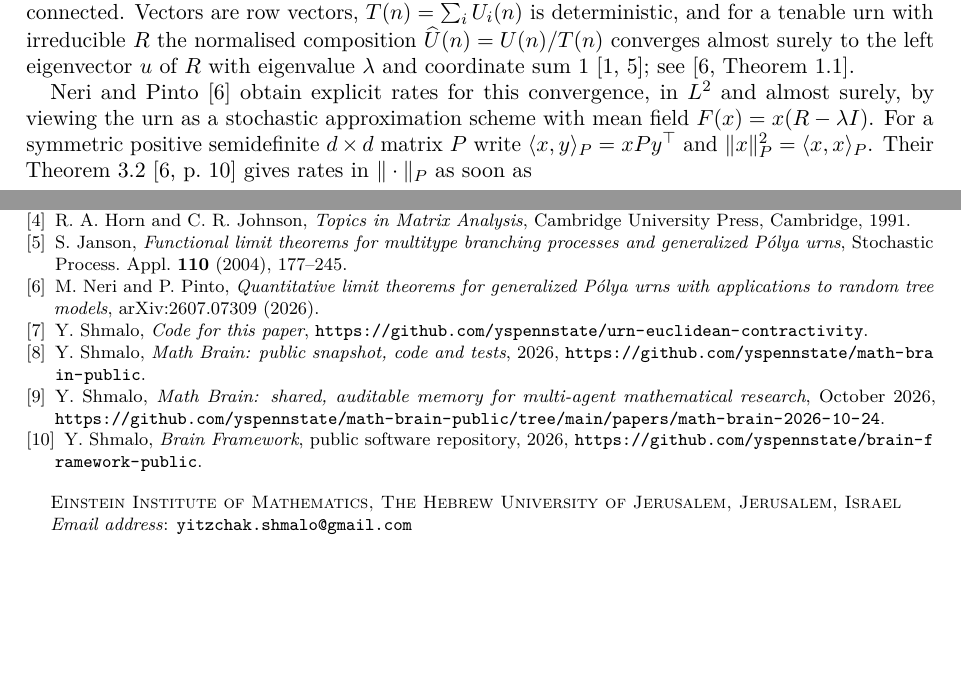
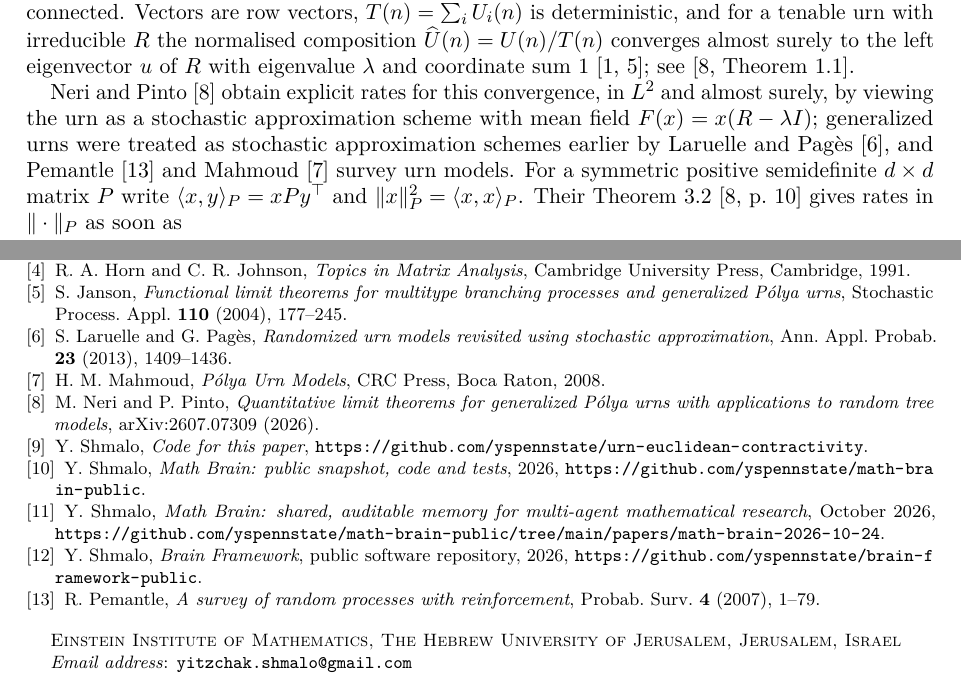
Before and after one commit to yspennstate/urn-euclidean-contractivity, a LaTeX paper (paper/main.tex): two parts of pages 1 and 8 of 8, joined at a grey line, cut so that both start at the same text, the shorter picture padded with empty space. Compiled offline with pdfLaTeX.

Commit message:
add references
Co-Authored-By: Claude Opus 5.5 <noreply@anthropic.com>

```diff
--- a/paper/main.tex
+++ b/paper/main.tex
@@ -42,7 +42,7 @@ Let $R$ be the replacement matrix of a balanced $d$-colour generalized P\'olya u
 \subsection*{Setting}
 A $d$-colour generalized P\'olya urn is a Markov chain $U(n)=(U_0(n),\dots,U_{d-1}(n))\in\mathbb N^d$: at each step a ball is drawn uniformly at random and, if its colour is $i$, the row $R_i$ of an integer replacement matrix $R=(R_{ij})_{0\le i,j\le d-1}$ is added to the composition. We assume throughout that the urn is balanced, $\sum_j R_{ij}=\lambda$ for every $i$, with $\lambda\in\{1,2,\dots\}$, and that the off-diagonal entries of $R$ are nonnegative, as in the classical setting of Athreya and Karlin~\cite{AK} and Janson~\cite{Janson}; only diagonal entries may be negative, subject to the tenability condition of~\cite[p.~2]{NP}. We call $R$ irreducible if the directed graph with an edge $i\to j$ whenever $i\ne j$ and $R_{ij}>0$ is strongly connected. Vectors are row vectors, $T(n)=\sum_i U_i(n)$ is deterministic, and for a tenable urn with irreducible $R$ the normalised composition $\widehat U(n)=U(n)/T(n)$ converges almost surely to the left eigenvector $u$ of $R$ with eigenvalue $\lambda$ and coordinate sum $1$~\cite{AK,Janson}; see~\cite[Theorem~1.1]{NP}.
 
-Neri and Pinto~\cite{NP} obtain explicit rates for this convergence, in $L^2$ and almost surely, by viewing the urn as a stochastic approximation scheme with mean field $F(x)=x(R-\lambda I)$. For a symmetric positive semidefinite $d\times d$ matrix $P$ write $\langle x,y\rangle_P=xPy^{\top}$ and $\|x\|_P^2=\langle x,x\rangle_P$. Their Theorem~3.2~\cite[p.~10]{NP} gives rates in $\|\cdot\|_P$ as soon as
+Neri and Pinto~\cite{NP} obtain explicit rates for this convergence, in $L^2$ and almost surely, by viewing the urn as a stochastic approximation scheme with mean field $F(x)=x(R-\lambda I)$; generalized urns were treated as stochastic approximation schemes earlier by Laruelle and Pag\`es~\cite{LP}, and Pemantle~\cite{Pem} and Mahmoud~\cite{Mah} survey urn models. For a symmetric positive semidefinite $d\times d$ matrix $P$ write $\langle x,y\rangle_P=xPy^{\top}$ and $\|x\|_P^2=\langle x,x\rangle_P$. Their Theorem~3.2~\cite[p.~10]{NP} gives rates in $\|\cdot\|_P$ as soon as
 \begin{equation}\label{eq:hyp}
 \big\langle F(\widehat U(n)),\,\widehat U(n)-u\big\rangle_P\le -A\,\|\widehat U(n)-u\|_P^2\qquad(n\ge 0)
 \end{equation}
@@ -340,6 +340,8 @@ The paper is part of the Math Brain project, whose public repository is \url{htt
 \bibitem{HJ} R.~A.~Horn and C.~R.~Johnson, \emph{Matrix Analysis}, 2nd ed., Cambridge University Press, Cambridge, 2013.
 \bibitem{HJTopics} R.~A.~Horn and C.~R.~Johnson, \emph{Topics in Matrix Analysis}, Cambridge University Press, Cambridge, 1991.
 \bibitem{Janson} S.~Janson, \emph{Functional limit theorems for multitype branching processes and generalized P\'olya urns}, Stochastic Process. Appl. \textbf{110} (2004), 177--245.
+\bibitem{LP} S.~Laruelle and G.~Pag\`es, \emph{Randomized urn models revisited using stochastic approximation}, Ann. Appl. Probab. \textbf{23} (2013), 1409--1436.
+\bibitem{Mah} H.~M.~Mahmoud, \emph{P\'olya Urn Models}, CRC Press, Boca Raton, 2008.
 \bibitem{NP} M.~Neri and P.~Pinto, \emph{Quantitative limit theorems for generalized P\'olya urns with applications to random tree models}, arXiv:2607.07309 (2026).
 \bibitem{code} Y.~Shmalo, \emph{Code for this paper}, \url{https://github.com/yspennstate/urn-euclidean-contractivity}.
 \bibitem{MathBrainRepo} Y.~Shmalo, \emph{Math Brain: public snapshot, code and tests}, 2026, \url{https://github.com/yspennstate/math-brain-public}.
@@ -348,6 +350,7 @@ The paper is part of the Math Brain project, whose public repository is \url{htt
 
 \bibitem{BrainFramework} Y.~Shmalo, \emph{Brain Framework}, public software repository, 2026, \url{https://github.com/yspennstate/brain-framework-public}.
 
+\bibitem{Pem} R.~Pemantle, \emph{A survey of random processes with reinforcement}, Probab. Surv. \textbf{4} (2007), 1--79.
 \end{thebibliography}
 
 \end{document}
```
Also changed, not shown: paper/main.pdf.
